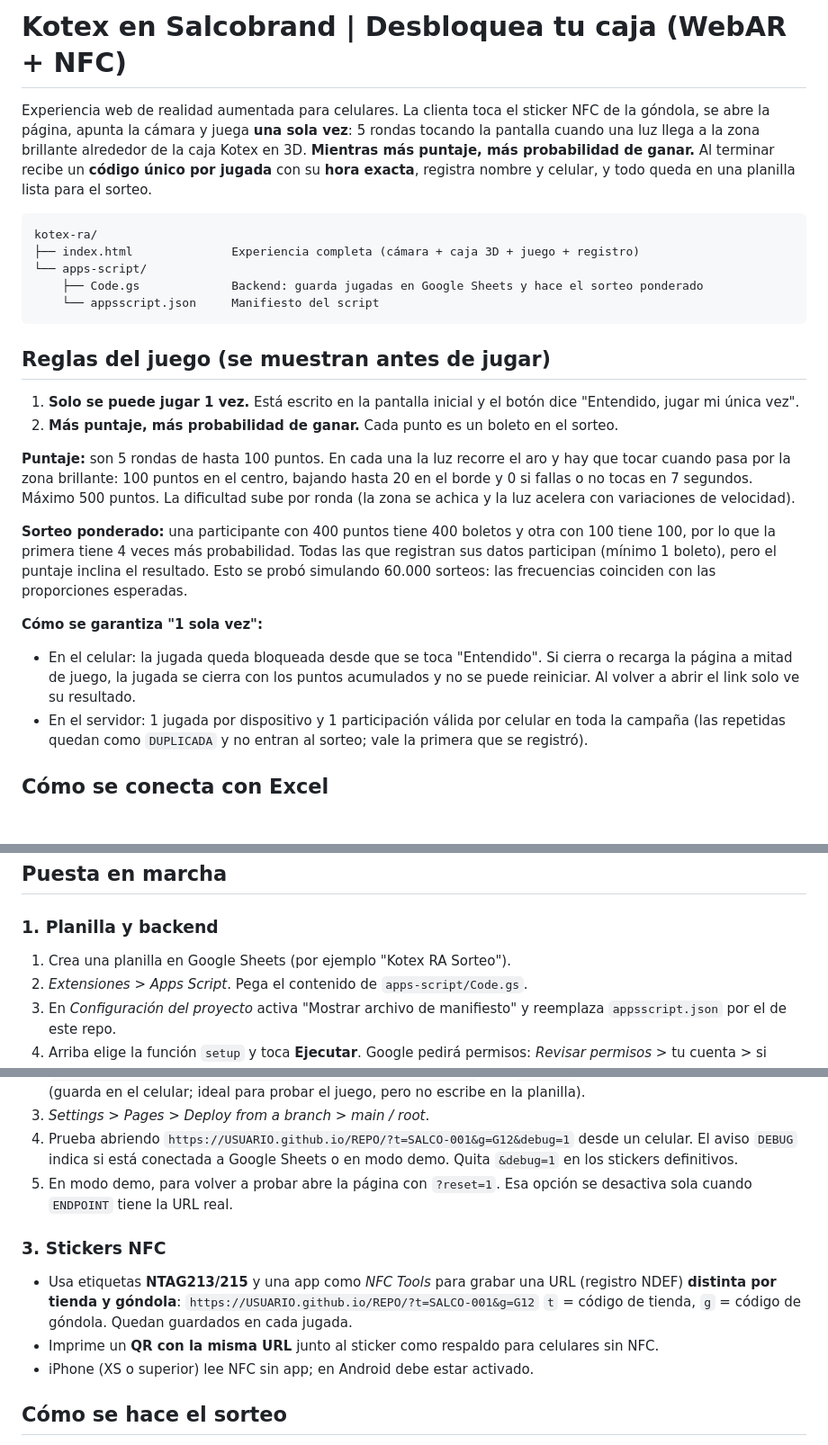
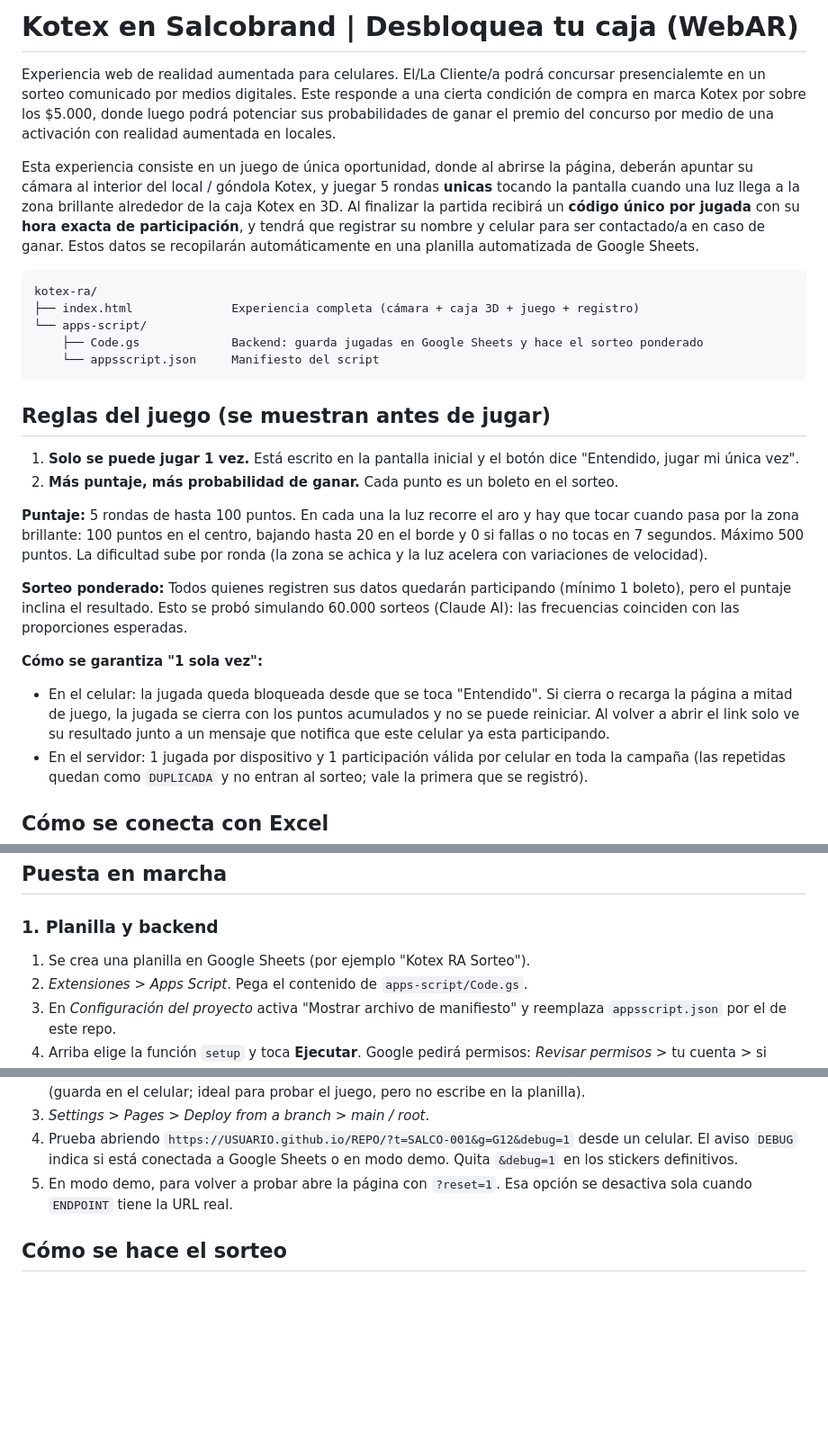
Before and after one commit to cvaldovinos25/SORTEO-AR, a Markdown page: README.md, 3 parts joined by grey strips. Shown at 90% size. Rendered like a GitHub page; blank space fills up the shorter version.

````diff
--- a/README.md
+++ b/README.md
@@ -1,6 +1,8 @@
-# Kotex en Salcobrand | Desbloquea tu caja (WebAR + NFC)
+# Kotex en Salcobrand | Desbloquea tu caja (WebAR)
 
-Experiencia web de realidad aumentada para celulares. La clienta toca el sticker NFC de la góndola, se abre la página, apunta la cámara y juega **una sola vez**: 5 rondas tocando la pantalla cuando una luz llega a la zona brillante alrededor de la caja Kotex en 3D. **Mientras más puntaje, más probabilidad de ganar.** Al terminar recibe un **código único por jugada** con su **hora exacta**, registra nombre y celular, y todo queda en una planilla lista para el sorteo.
+Experiencia web de realidad aumentada para celulares. El/La Cliente/a podrá concursar presencialemte en un sorteo comunicado por medios digitales. Este responde a una cierta condición de compra en marca Kotex por sobre los $5.000, donde luego podrá potenciar sus probabilidades de ganar el premio del concurso por medio de una activación con realidad aumentada en locales.
+
+Esta experiencia consiste en un juego de única oportunidad, donde al abrirse la página, deberán apuntar su cámara al interior del local / góndola Kotex, y juegar 5 rondas **unicas** tocando la pantalla cuando una luz llega a la zona brillante alrededor de la caja Kotex en 3D. Al finalizar la partida recibirá un **código único por jugada** con su **hora exacta de participación**, y tendrá que registrar su nombre y celular para ser contactado/a en caso de ganar. Estos datos se recopilarán automáticamente en una planilla automatizada de Google Sheets.
 
 ```
 kotex-ra/
@@ -15,12 +17,12 @@ kotex-ra/
 1. **Solo se puede jugar 1 vez.** Está escrito en la pantalla inicial y el botón dice "Entendido, jugar mi única vez".
 2. **Más puntaje, más probabilidad de ganar.** Cada punto es un boleto en el sorteo.
 
-**Puntaje:** son 5 rondas de hasta 100 puntos. En cada una la luz recorre el aro y hay que tocar cuando pasa por la zona brillante: 100 puntos en el centro, bajando hasta 20 en el borde y 0 si fallas o no tocas en 7 segundos. Máximo 500 puntos. La dificultad sube por ronda (la zona se achica y la luz acelera con variaciones de velocidad).
+**Puntaje:** 5 rondas de hasta 100 puntos. En cada una la luz recorre el aro y hay que tocar cuando pasa por la zona brillante: 100 puntos en el centro, bajando hasta 20 en el borde y 0 si fallas o no tocas en 7 segundos. Máximo 500 puntos. La dificultad sube por ronda (la zona se achica y la luz acelera con variaciones de velocidad).
 
-**Sorteo ponderado:** una participante con 400 puntos tiene 400 boletos y otra con 100 tiene 100, por lo que la primera tiene 4 veces más probabilidad. Todas las que registran sus datos participan (mínimo 1 boleto), pero el puntaje inclina el resultado. Esto se probó simulando 60.000 sorteos: las frecuencias coinciden con las proporciones esperadas.
+**Sorteo ponderado:** Todos quienes registren sus datos quedarán participando (mínimo 1 boleto), pero el puntaje inclina el resultado. Esto se probó simulando 60.000 sorteos (Claude AI): las frecuencias coinciden con las proporciones esperadas.
 
 **Cómo se garantiza "1 sola vez":**
-- En el celular: la jugada queda bloqueada desde que se toca "Entendido". Si cierra o recarga la página a mitad de juego, la jugada se cierra con los puntos acumulados y no se puede reiniciar. Al volver a abrir el link solo ve su resultado.
+- En el celular: la jugada queda bloqueada desde que se toca "Entendido". Si cierra o recarga la página a mitad de juego, la jugada se cierra con los puntos acumulados y no se puede reiniciar. Al volver a abrir el link solo ve su resultado junto a un mensaje que notifica que este celular ya esta participando.
 - En el servidor: 1 jugada por dispositivo y 1 participación válida por celular en toda la campaña (las repetidas quedan como `DUPLICADA` y no entran al sorteo; vale la primera que se registró).
 
 ## Cómo se conecta con Excel
@@ -34,7 +36,7 @@ Estados: `SIN_REGISTRO` (jugó pero no dejó datos), `VALIDA` (participa en el s
 ## Puesta en marcha
 
 ### 1. Planilla y backend
-1. Crea una planilla en Google Sheets (por ejemplo "Kotex RA Sorteo").
+1. Se crea una planilla en Google Sheets (por ejemplo "Kotex RA Sorteo").
 2. *Extensiones > Apps Script*. Pega el contenido de `apps-script/Code.gs`.
 3. En *Configuración del proyecto* activa "Mostrar archivo de manifiesto" y reemplaza `appsscript.json` por el de este repo.
 4. Arriba elige la función `setup` y toca **Ejecutar**. Google pedirá permisos: *Revisar permisos* > tu cuenta > si aparece "Google no verificó esta aplicación", toca *Configuración avanzada* > *Ir a (nombre del proyecto) (no seguro)* > *Permitir*. Es normal: el script es tuyo. Crea las hojas `Jugadas`, `Sorteo` y `Config`.
@@ -55,13 +57,6 @@ Estados: `SIN_REGISTRO` (jugó pero no dejó datos), `VALIDA` (participa en el s
 4. Prueba abriendo `https://USUARIO.github.io/REPO/?t=SALCO-001&g=G12&debug=1` desde un celular. El aviso `DEBUG` indica si está conectada a Google Sheets o en modo demo. Quita `&debug=1` en los stickers definitivos.
 5. En modo demo, para volver a probar abre la página con `?reset=1`. Esa opción se desactiva sola cuando `ENDPOINT` tiene la URL real.
 
-### 3. Stickers NFC
-- Usa etiquetas **NTAG213/215** y una app como *NFC Tools* para grabar una URL (registro NDEF) **distinta por tienda y góndola**:
-  `https://USUARIO.github.io/REPO/?t=SALCO-001&g=G12`
-  `t` = código de tienda, `g` = código de góndola. Quedan guardados en cada jugada.
-- Imprime un **QR con la misma URL** junto al sticker como respaldo para celulares sin NFC.
-- iPhone (XS o superior) lee NFC sin app; en Android debe estar activado.
-
 ## Cómo se hace el sorteo
 1. (Opcional) En la hoja `Config`, celdas `B1` y `B2`, indica desde y hasta qué fecha y hora se consideran jugadas.
 2. Menú **Kotex > Sortear ganadoras (por puntaje)**, ingresa cuántas ganadoras y suplentes.
````
Also changed, not shown: other parts of README.md (+3 -3 lines).
